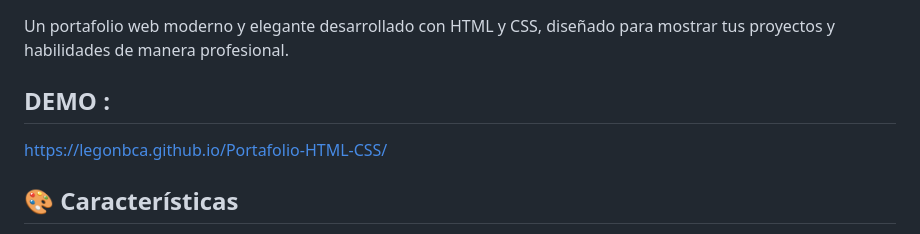
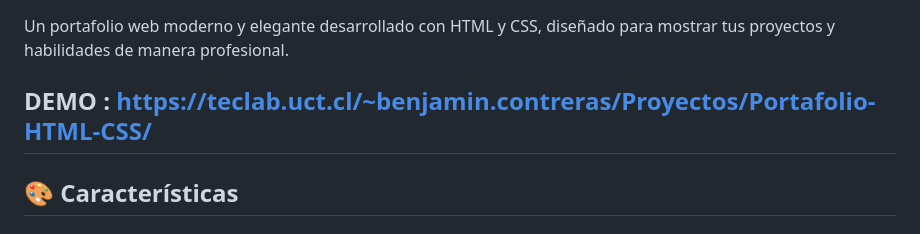
Before and after one commit to LegonBCA/Portafolio_V2-, a Markdown page: README.md, the part around the change. Rendered like a GitHub page.

```diff
--- a/README.md
+++ b/README.md
@@ -1,7 +1,6 @@
 # 🌟 Portafolio
 Un portafolio web moderno y elegante desarrollado con HTML y CSS, diseñado para mostrar tus proyectos y habilidades de manera profesional.
-## DEMO :
-https://legonbca.github.io/Portafolio-HTML-CSS/
+## DEMO : https://teclab.uct.cl/~benjamin.contreras/Proyectos/Portafolio-HTML-CSS/
 ## 🎨 Características
 
 - **Diseño Moderno**: Interfaz limpia y profesional con efectos visuales sutiles
```
